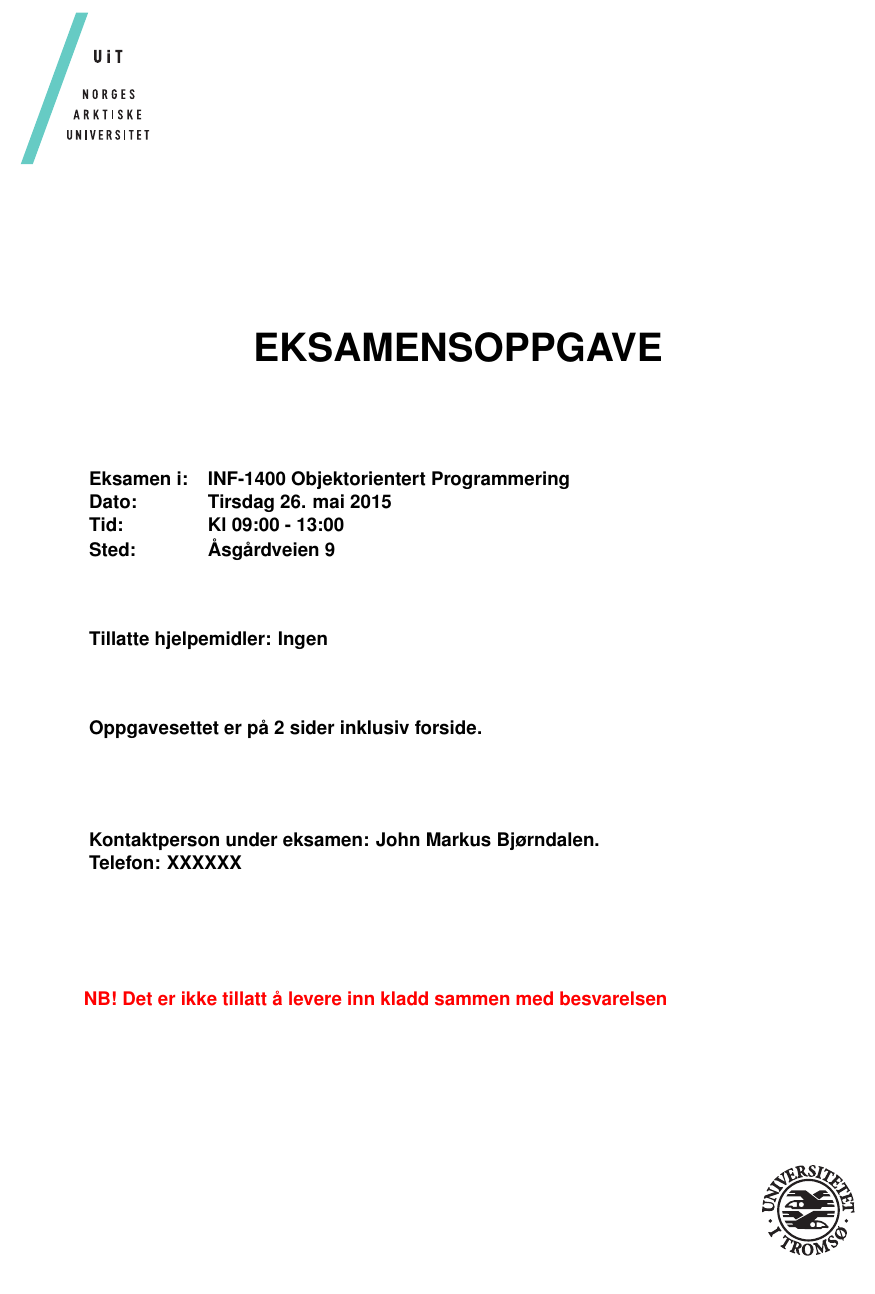
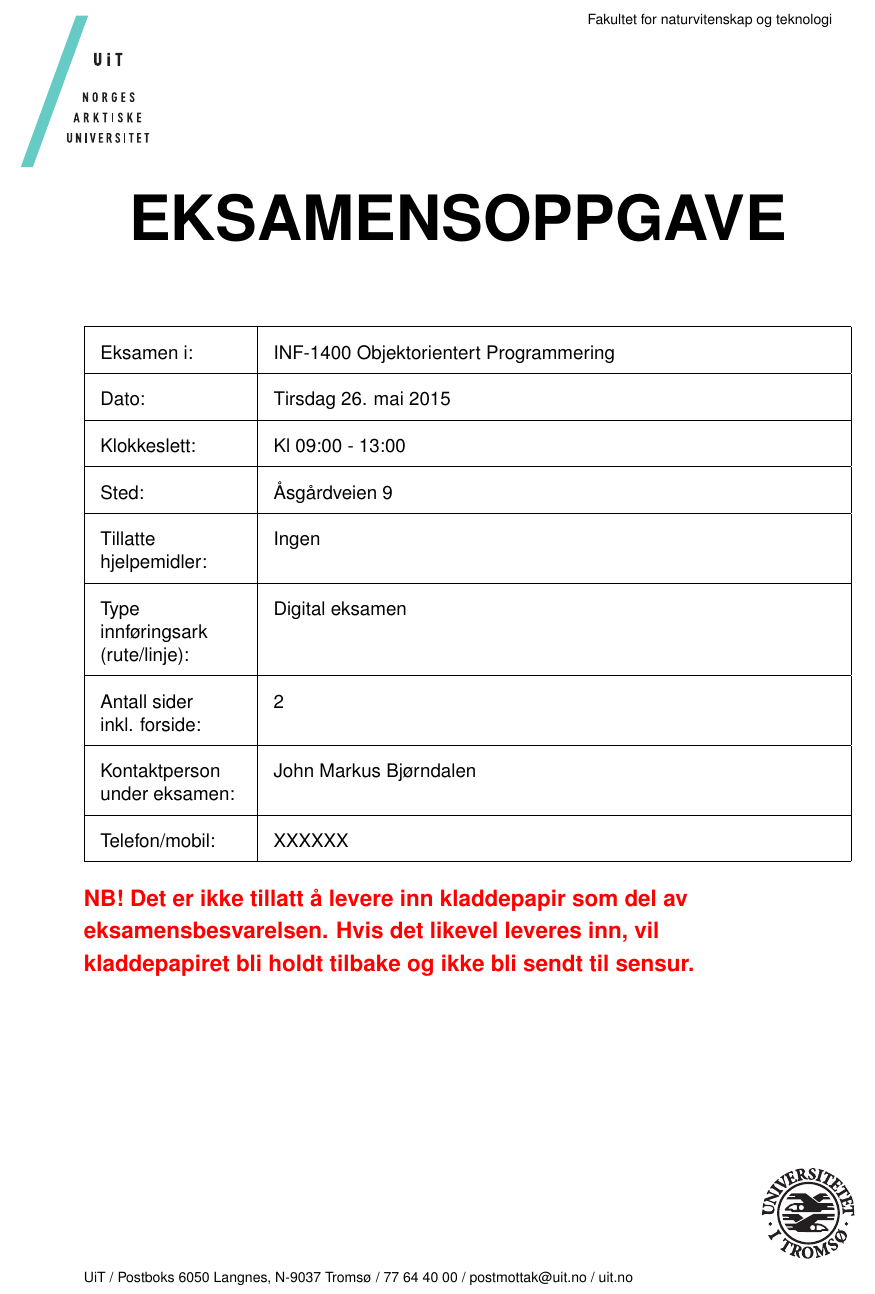
Before and after one commit to jmbjorndalen/UiT-exam-template, a LaTeX problem sheet (exam.tex, which reads exam-content-info.tex, exam-preamble.tex): part of page 1 of 2, cut at the place of the change. Compiled offline with pdfLaTeX.

Commit message:
updated with new ntfak template

```diff
--- a/exam-content-info.tex
+++ b/exam-content-info.tex
@@ -4,6 +4,9 @@
 \def\examPlace{Åsgårdveien 9}
 \def\examLecturer{John Markus Bjørndalen}
 \def\examPhone{XXXXXX}
+\def\examTypePaperAllowed{Digital eksamen}
+\def\examApprovedHelpList{Ingen}
+
 
 % only use one of the following defines.
 \def\examLangNo{1}  % Norsk bokmål
--- a/exam-preamble.tex
+++ b/exam-preamble.tex
@@ -110,11 +115,12 @@
 \def\examDefExa{Eksamen i}
 \def\examDefExb{For eksamen i}
 \def\examDateName{Dato}
-\def\examTimeName{Tid}
+\def\examTimeName{Klokkeslett}
 \def\examPlaceName{Sted}
-\def\examPhoneName{Telefon}
-\def\examApprovedHelp{Tillatte hjelpemidler: Ingen}
-\def\examNoScratch{NB! Det er ikke tillatt å levere inn kladd sammen med besvarelsen}
+\def\examPhoneName{Telefon/mobil}
+\def\examApprovedHelp{Tillatte \newline hjelpemidler}
+% couldn't get doublespacing or other things from the setspace package to work, so we're using a manual fix for now (deadline approaching)
+\def\examNoScratch{NB! Det er ikke tillatt å levere inn kladdepapir som del av \vspace{0.2cm} \newline eksamensbesvarelsen. Hvis det likevel leveres inn, vil \vspace{0.2cm} \newline  kladdepapiret bli holdt tilbake og ikke bli sendt til sensur.}
 \def\examLogoa{logo/logo-uitnavnetrekk-cropped.pdf}
 \def\examLogob{logo/Logo_norsk_pos_crop.pdf}
 \def\examNpagesA{Oppgavesettet er på}
@@ -125,6 +131,9 @@
 \def\examContactName{Kontaktperson under eksamen}
 \def\examMainTitle{EKSAMENSOPPGAVE}
 \def\examGuideTitle{SENSORVEILEDNING}
+\def\examTPRhead{Fakultet for naturvitenskap og teknologi}
+\def\examTypePaper{Type \newline innføringsark (rute/linje)}
+\def\examNumPagesInfo{Antall sider \newline inkl. forside}
 \fi
 
 \ifdefined\examLangEng
@@ -134,7 +143,7 @@
 \def\examTimeName{Time}
 \def\examPlaceName{Place}
 \def\examPhoneName{Phone}
-\def\examApprovedHelp{Approved aids: None}
+\def\examApprovedHelp{Approved aids}
 \def\examNoScratch{NB! It is not allowed to submit scratch paper along with the answer sheets}
 \def\examLogoa{logo/logo-uitnavnetrekk-eng-cropped.pdf}
 \def\examLogob{logo/Logo_eng_pos_crop.pdf}
@@ -146,6 +155,9 @@
 \def\examContactName{Contact person}
 \def\examMainTitle{EXAMINATION PAPER}
 \def\examGuideTitle{ASSESSMENT GUIDELINE}
+\def\examTPRhead{Faculty of science and technology}
+\def\examTypePaper{Type innføringsark (rute/linje) {\bf TODO]}
+\def\examNumPagesInfo{Antall sider inkl. forside}
 \fi
 
 \ifdefined\examIsGuide
@@ -163,14 +175,25 @@
 % This is more flexible than creating the front page in word and adding it here.
 \begin{titlepage}
 
+\pagestyle{fancy}
+\fancyhf{}
+\renewcommand{\headrulewidth}{0pt} % removes line at the top of the page
+\lfoot{\small  UiT / Postboks 6050 Langnes, N-9037 Tromsø / 77 64 40 00 /  postmottak@uit.no / uit.no}
+\rhead{\small \examTPRhead}
+\headheight 40pt
+\thispagestyle{fancy}
+
 \begin{tikzpicture}[remember picture,overlay]
   \node[anchor=north west,inner sep=0pt] at ($(current page.north west)+(1cm,-1cm)$) {
      \includegraphics[width=3cm]{\examLogoa}
   };
 \end{tikzpicture}
 
-\vspace{5.5cm}
+\vspace{1.5cm}
 
+
+\ifdefined\examIsGuide
+%------------------------------------------------------------ Guide --------
 \begin{center}
 {\Huge \textbf{\examTitle}}
 \end{center}
@@ -178,17 +201,14 @@
 \vspace{1cm}
 \large
 
-
-\ifdefined\examIsGuide
-%------------------------------------------------------------ Guide --------
 % @{} before the first column removes the small indentation that it gets automatically
 \textbf{
-  \begin{tabular}{@{}ll} \\
-    \examDefExb: &  \examCourseName \\
-    \examDateName:        &  \examDate \\
-  \end{tabular}
+\begin{tabular}{@{}ll} \\
+  \examDefExb:    &  \examCourseName \\
+  \examDateName:  &  \examDate \\
+\end{tabular}
+\vspace{4cm}
 }
-\vspace{4cm}
 
 \textbf{\examGuideNPA\ \zpageref{LastPage}\ \examGuideNPB}
 
@@ -202,39 +222,32 @@
 }
 
 \else        %------------------------------------------------------------ Exam --------
+\begin{center}
+{\fontsize{40}{50}\selectfont \textbf{\examTitle}}
+\end{center}
+
+\vspace{1cm}
+\large
+
+
 % @{} before the first column removes the small indentation that it gets automatically
-\textbf{
-\begin{tabular}{@{}ll} \\
-\examDefExa:     & \examCourseName \\
-\examDateName:   & \examDate \\
-\examTimeName: 	 & \examTime \\
-\examPlaceName:	 & \examPlace
+{\def\arraystretch{2}\tabcolsep=10pt
+\begin{tabular}{@{}|p{3cm}|p{12cm}|} \hline
+\examDefExa:           & \examCourseName \\ \hline
+\examDateName:         & \examDate \\ \hline
+\examTimeName: 	       & \examTime \\ \hline
+\examPlaceName:	       & \examPlace \\ \hline
+\examApprovedHelp:     & \examApprovedHelpList \\ \hline
+\examTypePaper:        & \examTypePaperAllowed \\ \hline
+\examNumPagesInfo:     & \zpageref{LastPage} \\ \hline
+\examContactName:      & \examLecturer \\ \hline
+\examPhoneName:        & \examPhone \\ \hline
 \end{tabular}
 }
 
-\vspace{1cm}
-\textbf{
-\examApprovedHelp
-}
-\vspace{1cm}
 
-% added a comma as well. Clarifies the meaning (without the comma it sounds like we have X pages that include this cover page)
-\textbf{
-\examNpagesA\ \zpageref{LastPage}\ \examNpagesB.
-}
+\textbf{\Large \textcolor{red}{\examNoScratch}}
 
-\vspace{1cm}
-
-\textbf{
-\begin{tabular}{@{}l}  \\
-\examContactName: \examLecturer. \\
-\examPhoneName: \examPhone
-\end{tabular}
-}
-
-\vspace{2cm}
-
-\textbf{\textcolor{red}{\examNoScratch}}
 %\textbf{\examNoScratch}
 \fi % ------------------------------------------------------------   diff end
 
```
Also changed, not shown: README.md, exam-preamble.tex (8 more changed lines).
